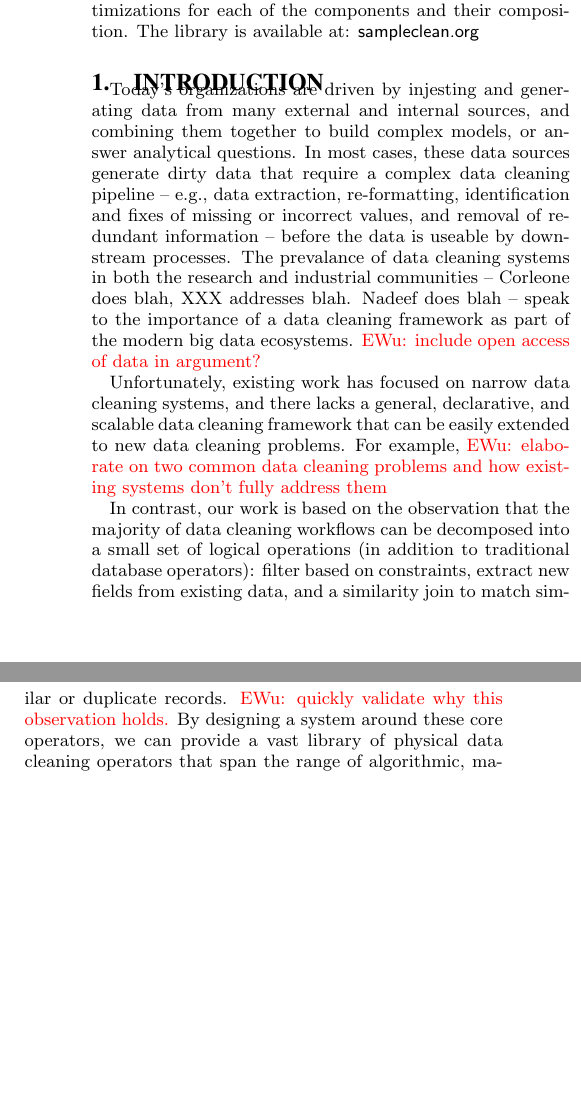
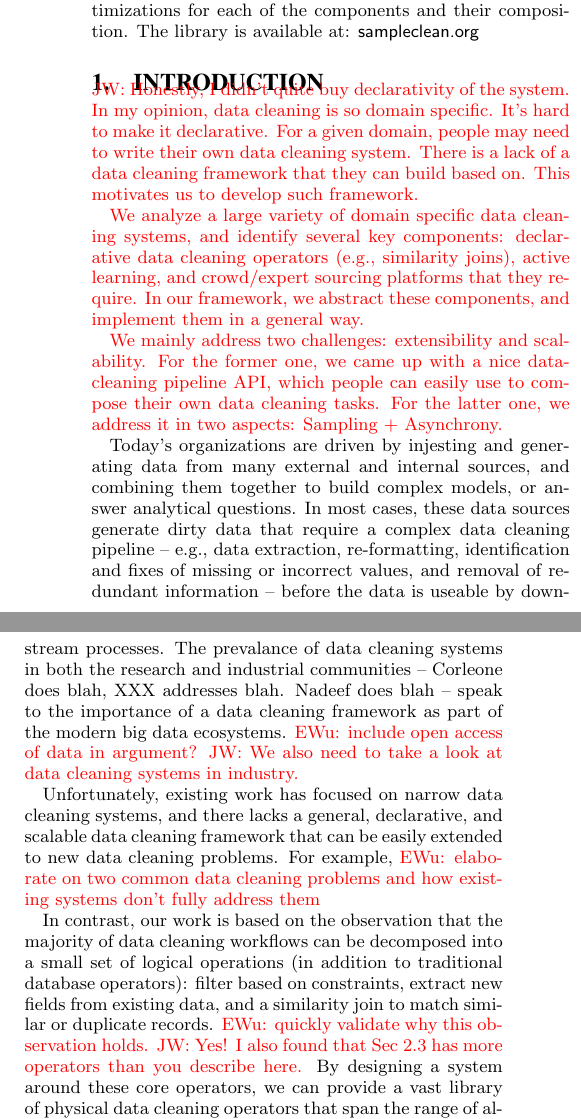
Before and after one commit to sjyk/vldb15-demo, a LaTeX paper (demo.tex, which reads introduction.tex): two parts of the columns of page 1 of 4, joined at a grey line, cut so that both start at the same text, the shorter picture padded with empty space. Compiled offline with pdfLaTeX.

Commit message:
add a few comments to intro

```diff
--- a/introduction.tex
+++ b/introduction.tex
@@ -1,5 +1,9 @@
 \section{Introduction}\label{sec:intro}
+\jn{Honestly, I didn't quite buy declarativity of the system. In my opinion, data cleaning is so domain specific. It's hard to make it declarative. For a given domain, people may need to write their own data cleaning system. There is a lack of a data cleaning framework that they can build based on. This motivates us to develop such framework.
 
+We analyze a large variety of domain specific data cleaning systems, and identify several key components: declarative data cleaning operators (e.g., similarity joins), active learning, and crowd/expert sourcing platforms that they require. In our framework, we abstract these components, and implement them in a general way.
+
+We mainly address two challenges: extensibility and scalability. For the former one, we came up with a nice data-cleaning pipeline API, which people can easily use to compose their own data cleaning tasks. For the latter one, we address it in two aspects: Sampling + Asynchrony.}
 
 Today's organizations are driven by injesting and generating data from many external and internal sources,
 and combining them together to build complex models, or answer analytical questions.  In most cases, these
@@ -8,7 +12,7 @@ e.g., data extraction, re-formatting, identification and fixes of missing or inc
 and removal of redundant information -- before the data is useable by downstream processes.
 The prevalance of data cleaning systems in both the research and industrial communities --
 Corleone does blah, XXX addresses blah. Nadeef does blah -- speak to the importance of a
-data cleaning framework as part of the modern big data ecosystems. \ewu{include open access of data in argument?}
+data cleaning framework as part of the modern big data ecosystems. \ewu{include open access of data in argument?} \jn{We also need to take a look at data cleaning systems in industry. }
 
 Unfortunately, existing work has focused on narrow data cleaning systems, and
 there lacks a general, declarative, and scalable data cleaning framework that can be easily extended to new
@@ -18,7 +22,7 @@ systems don't fully address them}
 In contrast, our work is based on the observation that the majority of data cleaning workflows
 can be decomposed into a small set of logical operations (in addition to traditional database operators):
 filter based on constraints, extract new fields from existing data, and a similarity join to match
-similar or duplicate records. \ewu{quickly validate why this observation holds.}
+similar or duplicate records. \ewu{quickly validate why this observation holds.} \jn{Yes! I also found that Sec 2.3 has more operators than you describe here.}
 By designing a system around these core operators, we can provide a vast library of physical
 data cleaning operators that span the range of algorithmic, machine learning, and human computation-based
 implementations that are necessary practical data cleaning pipelines.   \ewu{Describe live inspection as
```
Also changed, not shown: demo.tex (+1 -0 lines).
